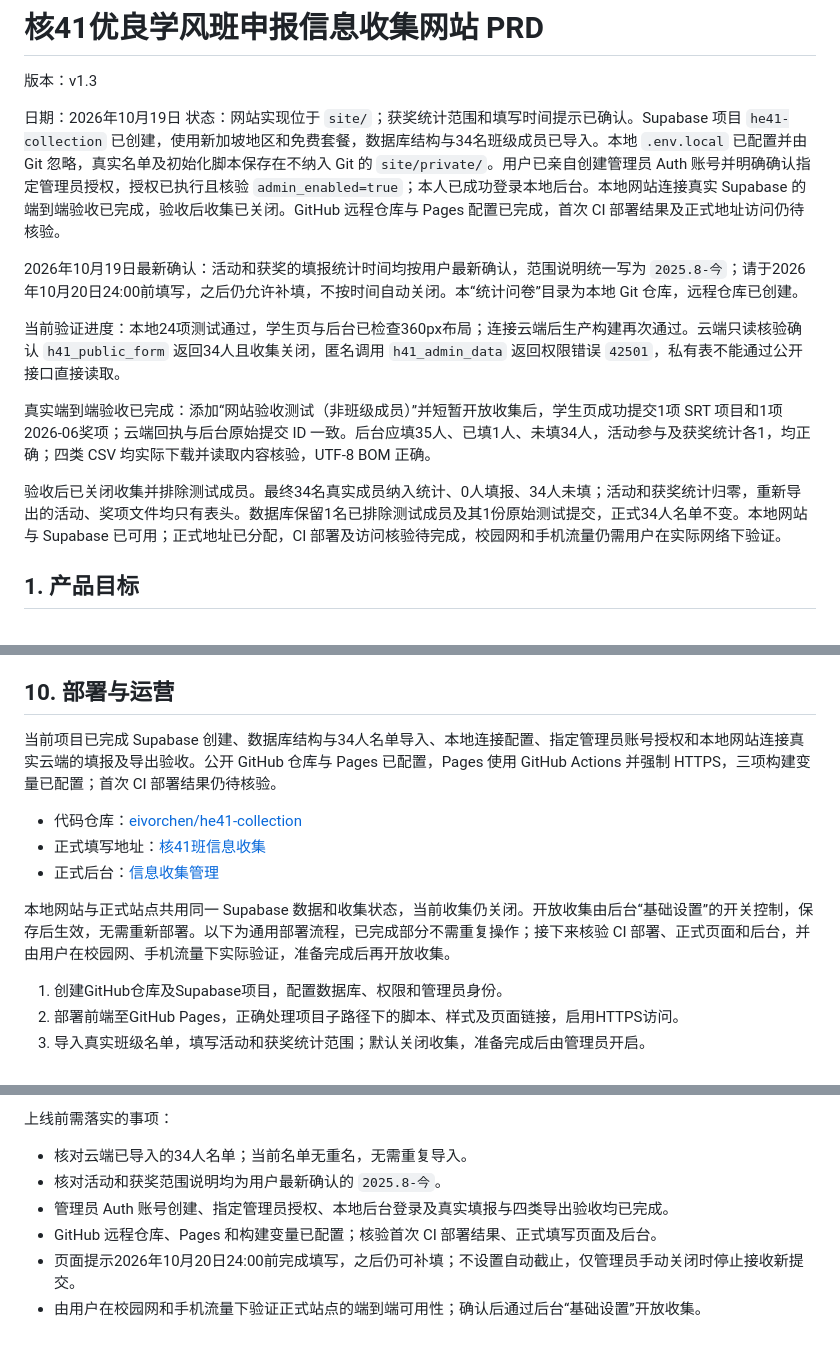
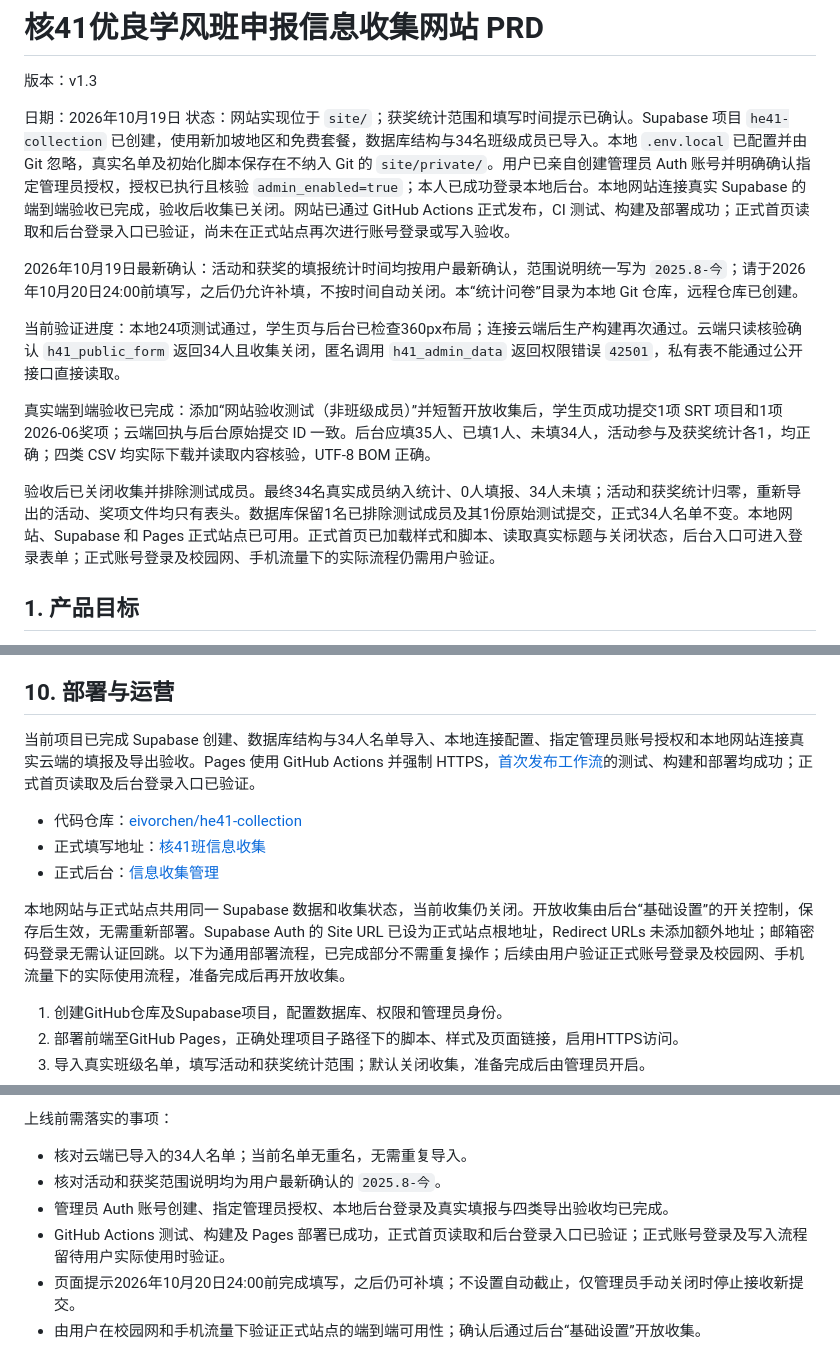
Before and after one commit to eivorchen/he41-collection, a Markdown page: prd.md, 3 parts joined by grey strips. Rendered like a GitHub page.

```diff
--- a/prd.md
+++ b/prd.md
@@ -3,7 +3,7 @@
 版本：v1.3
 
 日期：2026年10月19日
-状态：网站实现位于 `site/`；获奖统计范围和填写时间提示已确认。Supabase 项目 `he41-collection` 已创建，使用新加坡地区和免费套餐，数据库结构与34名班级成员已导入。本地 `.env.local` 已配置并由 Git 忽略，真实名单及初始化脚本保存在不纳入 Git 的 `site/private/`。用户已亲自创建管理员 Auth 账号并明确确认指定管理员授权，授权已执行且核验 `admin_enabled=true`；本人已成功登录本地后台。本地网站连接真实 Supabase 的端到端验收已完成，验收后收集已关闭。GitHub 远程仓库与 Pages 配置已完成，首次 CI 部署结果及正式地址访问仍待核验。
+状态：网站实现位于 `site/`；获奖统计范围和填写时间提示已确认。Supabase 项目 `he41-collection` 已创建，使用新加坡地区和免费套餐，数据库结构与34名班级成员已导入。本地 `.env.local` 已配置并由 Git 忽略，真实名单及初始化脚本保存在不纳入 Git 的 `site/private/`。用户已亲自创建管理员 Auth 账号并明确确认指定管理员授权，授权已执行且核验 `admin_enabled=true`；本人已成功登录本地后台。本地网站连接真实 Supabase 的端到端验收已完成，验收后收集已关闭。网站已通过 GitHub Actions 正式发布，CI 测试、构建及部署成功；正式首页读取和后台登录入口已验证，尚未在正式站点再次进行账号登录或写入验收。
 
 2026年10月19日最新确认：活动和获奖的填报统计时间均按用户最新确认，范围说明统一写为 `2025.8-今`；请于2026年10月20日24:00前填写，之后仍允许补填，不按时间自动关闭。本“统计问卷”目录为本地 Git 仓库，远程仓库已创建。
 
@@ -11,7 +11,7 @@
 
 真实端到端验收已完成：添加“网站验收测试（非班级成员）”并短暂开放收集后，学生页成功提交1项 SRT 项目和1项2026-06奖项；云端回执与后台原始提交 ID 一致。后台应填35人、已填1人、未填34人，活动参与及获奖统计各1，均正确；四类 CSV 均实际下载并读取内容核验，UTF-8 BOM 正确。
 
-验收后已关闭收集并排除测试成员。最终34名真实成员纳入统计、0人填报、34人未填；活动和获奖统计归零，重新导出的活动、奖项文件均只有表头。数据库保留1名已排除测试成员及其1份原始测试提交，正式34人名单不变。本地网站与 Supabase 已可用；正式地址已分配，CI 部署及访问核验待完成，校园网和手机流量仍需用户在实际网络下验证。
+验收后已关闭收集并排除测试成员。最终34名真实成员纳入统计、0人填报、34人未填；活动和获奖统计归零，重新导出的活动、奖项文件均只有表头。数据库保留1名已排除测试成员及其1份原始测试提交，正式34人名单不变。本地网站、Supabase 和 Pages 正式站点已可用。正式首页已加载样式和脚本、读取真实标题与关闭状态，后台入口可进入登录表单；正式账号登录及校园网、手机流量下的实际流程仍需用户验证。
 
 ## 1. 产品目标
 
@@ -258,13 +258,13 @@ GitHub Pages托管静态文件。学生页面通过HTTPS调用Supabase提交接
 
 ## 10. 部署与运营
 
-当前项目已完成 Supabase 创建、数据库结构与34人名单导入、本地连接配置、指定管理员账号授权和本地网站连接真实云端的填报及导出验收。公开 GitHub 仓库与 Pages 已配置，Pages 使用 GitHub Actions 并强制 HTTPS，三项构建变量已配置；首次 CI 部署结果仍待核验。
+当前项目已完成 Supabase 创建、数据库结构与34人名单导入、本地连接配置、指定管理员账号授权和本地网站连接真实云端的填报及导出验收。Pages 使用 GitHub Actions 并强制 HTTPS，[首次发布工作流](https://github.com/eivorchen/he41-collection/actions/runs/39221397123)的测试、构建和部署均成功；正式首页读取及后台登录入口已验证。
 
 - 代码仓库：[eivorchen/he41-collection](https://github.com/eivorchen/he41-collection)
 - 正式填写地址：[核41班信息收集](https://eivorchen.github.io/he41-collection/)
 - 正式后台：[信息收集管理](https://eivorchen.github.io/he41-collection/admin.html)
 
-本地网站与正式站点共用同一 Supabase 数据和收集状态，当前收集仍关闭。开放收集由后台“基础设置”的开关控制，保存后生效，无需重新部署。以下为通用部署流程，已完成部分不需重复操作；接下来核验 CI 部署、正式页面和后台，并由用户在校园网、手机流量下实际验证，准备完成后再开放收集。
+本地网站与正式站点共用同一 Supabase 数据和收集状态，当前收集仍关闭。开放收集由后台“基础设置”的开关控制，保存后生效，无需重新部署。Supabase Auth 的 Site URL 已设为正式站点根地址，Redirect URLs 未添加额外地址；邮箱密码登录无需认证回跳。以下为通用部署流程，已完成部分不需重复操作；后续由用户验证正式账号登录及校园网、手机流量下的实际使用流程，准备完成后再开放收集。
 
 1. 创建GitHub仓库及Supabase项目，配置数据库、权限和管理员身份。
 2. 部署前端至GitHub Pages，正确处理项目子路径下的脚本、样式及页面链接，启用HTTPS访问。
@@ -316,7 +316,7 @@ Supabase免费套餐当前提供500MB数据库，班级纯文本数据预计可
 - 核对云端已导入的34人名单；当前名单无重名，无需重复导入。
 - 核对活动和获奖范围说明均为用户最新确认的 `2025.8-今`。
 - 管理员 Auth 账号创建、指定管理员授权、本地后台登录及真实填报与四类导出验收均已完成。
-- GitHub 远程仓库、Pages 和构建变量已配置；核验首次 CI 部署结果、正式填写页面及后台。
+- GitHub Actions 测试、构建及 Pages 部署已成功，正式首页读取和后台登录入口已验证；正式账号登录及写入流程留待用户实际使用时验证。
 - 页面提示2026年10月20日24:00前完成填写，之后仍可补填；不设置自动截止，仅管理员手动关闭时停止接收新提交。
 - 由用户在校园网和手机流量下验证正式站点的端到端可用性；确认后通过后台“基础设置”开放收集。
 
```
Also changed, not shown: site/README.md (+6 -6 lines).
